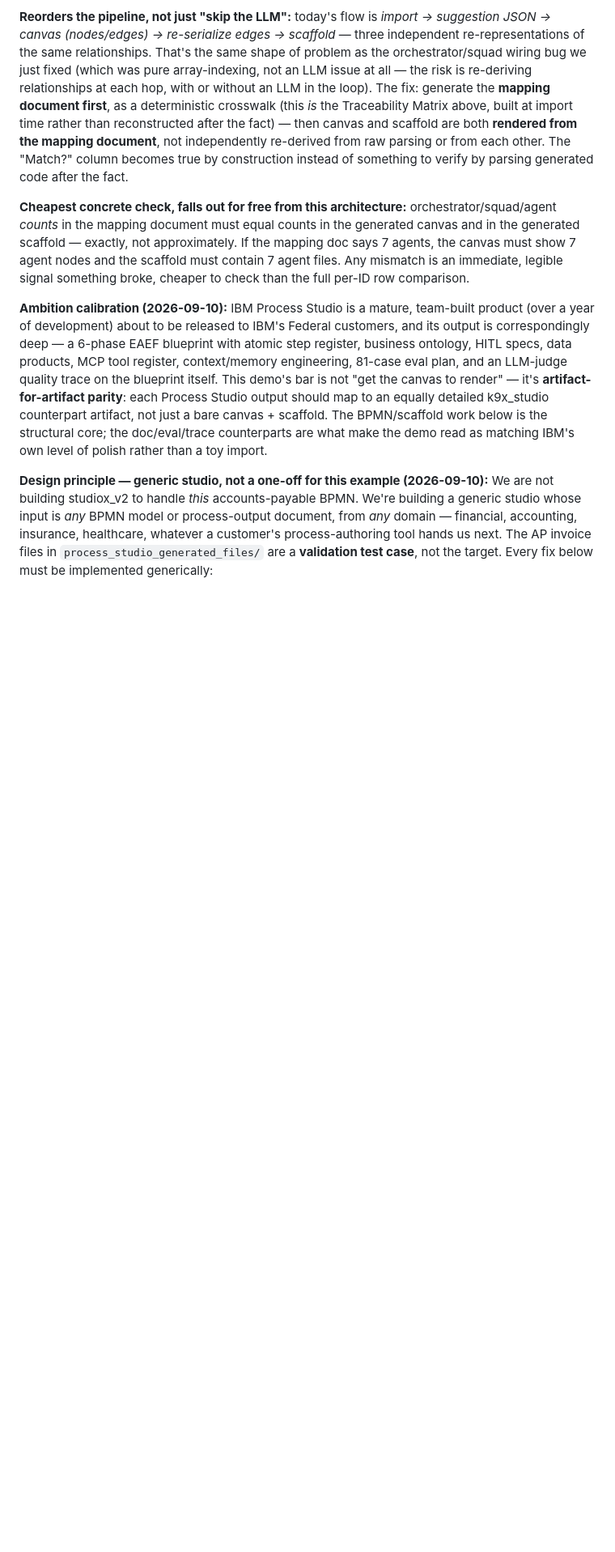
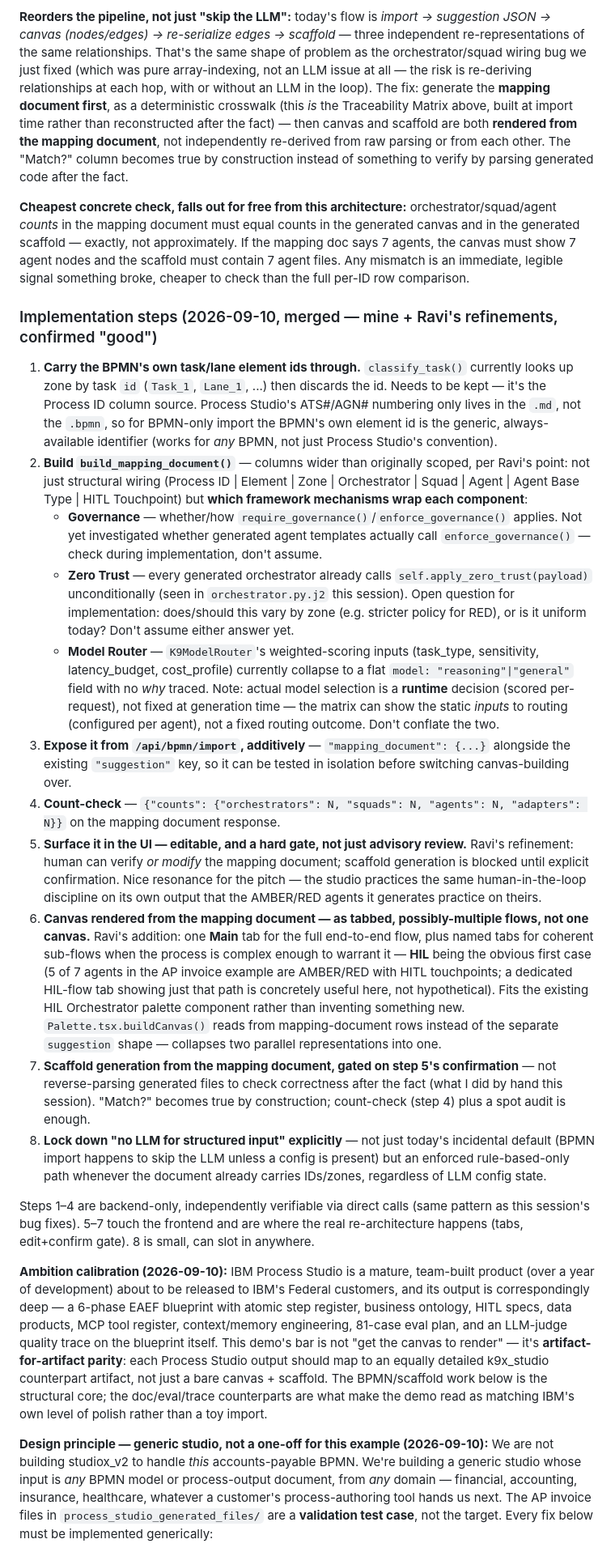
Before and after one commit to k9aif/examples, a Markdown page: ibm-process-studio-demo/plan.md, the part around the change. Shown at 81% size. GitHub-like rendering; blank space fills up the shorter version.

Commit message:
plan.md: merge mapping-document implementation steps (governance/zero-trust/model-router columns, tabbed multi-flow canvas, edit+confirm gate)
Co-Authored-By: Claude Code <noreply@anthropic.com>

```diff
--- a/ibm-process-studio-demo/plan.md
+++ b/ibm-process-studio-demo/plan.md
@@ -70,6 +70,58 @@ parsing generated code after the fact.
 scaffold — exactly, not approximately. If the mapping doc says 7 agents, the canvas must show 7
 agent nodes and the scaffold must contain 7 agent files. Any mismatch is an immediate, legible
 signal something broke, cheaper to check than the full per-ID row comparison.
+
+### Implementation steps (2026-09-10, merged — mine + Ravi's refinements, confirmed "good")
+
+1. **Carry the BPMN's own task/lane element ids through.** `classify_task()` currently looks up
+   zone by task `id` (`Task_1`, `Lane_1`, ...) then discards the id. Needs to be kept — it's the
+   Process ID column source. Process Studio's ATS#/AGN# numbering only lives in the `.md`, not the
+   `.bpmn`, so for BPMN-only import the BPMN's own element id is the generic, always-available
+   identifier (works for *any* BPMN, not just Process Studio's convention).
+2. **Build `build_mapping_document()`** — columns wider than originally scoped, per Ravi's point:
+   not just structural wiring (Process ID | Element | Zone | Orchestrator | Squad | Agent | Agent
+   Base Type | HITL Touchpoint) but **which framework mechanisms wrap each component**:
+   - **Governance** — whether/how `require_governance()`/`enforce_governance()` applies. Not yet
+     investigated whether generated agent templates actually call `enforce_governance()` — check
+     during implementation, don't assume.
+   - **Zero Trust** — every generated orchestrator already calls `self.apply_zero_trust(payload)`
+     unconditionally (seen in `orchestrator.py.j2` this session). Open question for
+     implementation: does/should this vary by zone (e.g. stricter policy for RED), or is it
+     uniform today? Don't assume either answer yet.
+   - **Model Router** — `K9ModelRouter`'s weighted-scoring inputs (task_type, sensitivity,
+     latency_budget, cost_profile) currently collapse to a flat `model: "reasoning"|"general"`
+     field with no *why* traced. Note: actual model selection is a **runtime** decision (scored
+     per-request), not fixed at generation time — the matrix can show the static *inputs* to
+     routing (configured per agent), not a fixed routing outcome. Don't conflate the two.
+3. **Expose it from `/api/bpmn/import`, additively** — `"mapping_document": {...}` alongside the
+   existing `"suggestion"` key, so it can be tested in isolation before switching canvas-building
+   over.
+4. **Count-check** — `{"counts": {"orchestrators": N, "squads": N, "agents": N, "adapters": N}}`
+   on the mapping document response.
+5. **Surface it in the UI — editable, and a hard gate, not just advisory review.** Ravi's
+   refinement: human can verify *or modify* the mapping document; scaffold generation is blocked
+   until explicit confirmation. Nice resonance for the pitch — the studio practices the same
+   human-in-the-loop discipline on its own output that the AMBER/RED agents it generates practice
+   on theirs.
+6. **Canvas rendered from the mapping document — as tabbed, possibly-multiple flows, not one
+   canvas.** Ravi's addition: one **Main** tab for the full end-to-end flow, plus named tabs for
+   coherent sub-flows when the process is complex enough to warrant it — **HIL** being the obvious
+   first case (5 of 7 agents in the AP invoice example are AMBER/RED with HITL touchpoints; a
+   dedicated HIL-flow tab showing just that path is concretely useful here, not hypothetical).
+   Fits the existing HIL Orchestrator palette component rather than inventing something new.
+   `Palette.tsx.buildCanvas()` reads from mapping-document rows instead of the separate
+   `suggestion` shape — collapses two parallel representations into one.
+7. **Scaffold generation from the mapping document, gated on step 5's confirmation** — not
+   reverse-parsing generated files to check correctness after the fact (what I did by hand this
+   session). "Match?" becomes true by construction; count-check (step 4) plus a spot audit is
+   enough.
+8. **Lock down "no LLM for structured input" explicitly** — not just today's incidental default
+   (BPMN import happens to skip the LLM unless a config is present) but an enforced rule-based-only
+   path whenever the document already carries IDs/zones, regardless of LLM config state.
+
+Steps 1–4 are backend-only, independently verifiable via direct calls (same pattern as this
+session's bug fixes). 5–7 touch the frontend and are where the real re-architecture happens
+(tabs, edit+confirm gate). 8 is small, can slot in anywhere.
 
 **Ambition calibration (2026-09-10):** IBM Process Studio is a mature, team-built product
 (over a year of development) about to be released to IBM's Federal customers, and its output is
```
